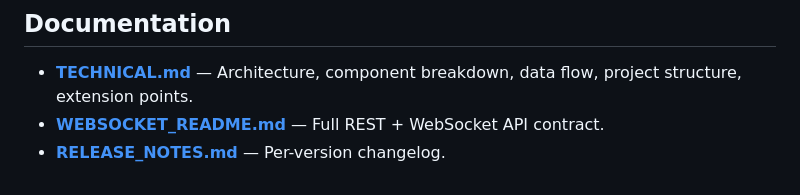
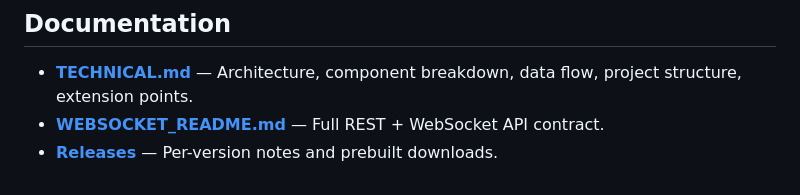
Before and after one commit to OpenCyphal-Garage/cynitor, a Markdown page: README.md, the part around the change. GitHub-like rendering.

```diff
--- a/README.md
+++ b/README.md
@@ -198,4 +198,4 @@ show how to narrow that to a dedicated user.
 
 - **[TECHNICAL.md](TECHNICAL.md)** — Architecture, component breakdown, data flow, project structure, extension points.
 - **[WEBSOCKET_README.md](WEBSOCKET_README.md)** — Full REST + WebSocket API contract.
-- **[RELEASE_NOTES.md](RELEASE_NOTES.md)** — Per-version changelog.
+- **[Releases](https://github.com/OpenCyphal-Garage/cynitor/releases)** — Per-version notes and prebuilt downloads.
```
Also changed, not shown: RELEASE_NOTES.md (deleted, +0 -257 lines).
